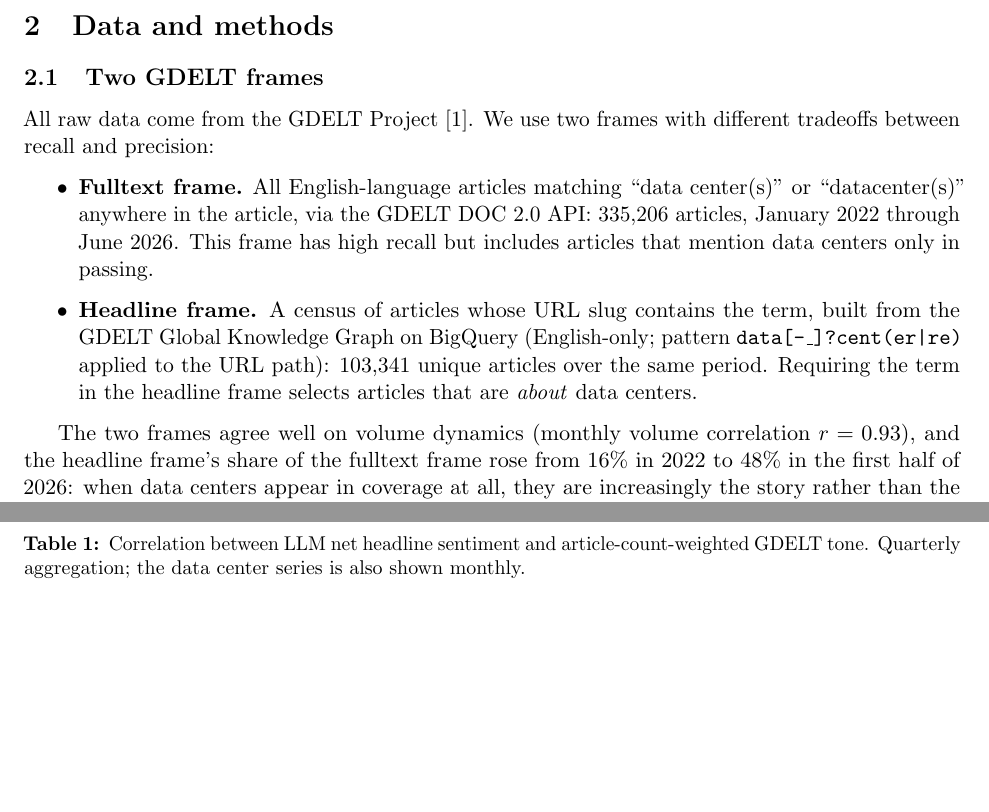
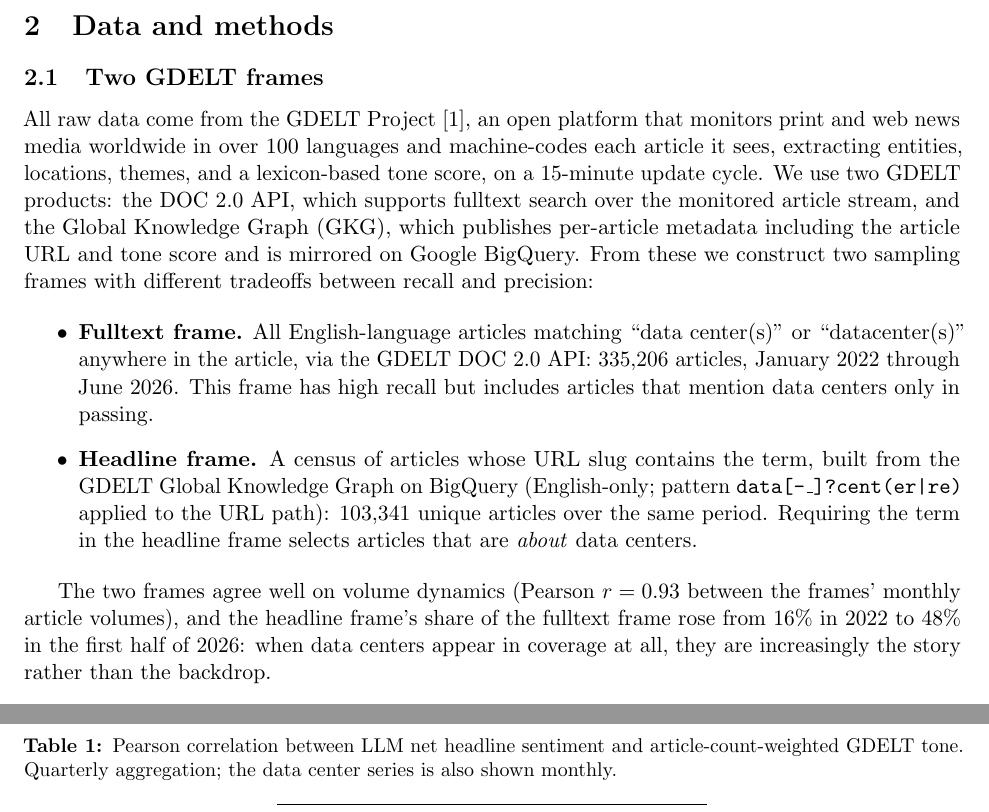
Before and after one commit to ganesh-ketos/datacenter-media-sentiment, a LaTeX paper (paper/main.tex): two parts of pages 2 and 3 of 10, joined at a grey line, cut so that both start at the same text, the shorter picture padded with empty space. Compiled offline with pdfLaTeX.

Commit message:
Paper revisions: expand GDELT description, name Pearson explicitly, fix ChatGPT annotation placement
Co-Authored-By: Claude Fable 5 <noreply@anthropic.com>

```diff
--- a/paper/main.tex
+++ b/paper/main.tex
@@ -88,8 +88,15 @@ can use.
 
 \subsection{Two GDELT frames}
 
-All raw data come from the GDELT Project \cite{leetaru2013}. We use two
-frames with different tradeoffs between recall and precision:
+All raw data come from the GDELT Project \cite{leetaru2013}, an open
+platform that monitors print and web news media worldwide in over 100
+languages and machine-codes each article it sees, extracting entities,
+locations, themes, and a lexicon-based tone score, on a 15-minute update
+cycle. We use two GDELT products: the DOC 2.0 API, which supports fulltext
+search over the monitored article stream, and the Global Knowledge Graph
+(GKG), which publishes per-article metadata including the article URL and
+tone score and is mirrored on Google BigQuery. From these we construct two
+sampling frames with different tradeoffs between recall and precision:
 
 \begin{itemize}
 \item \textbf{Fulltext frame.} All English-language articles matching
@@ -104,8 +111,8 @@ path): 103,341 unique articles over the same period. Requiring the term in
 the headline frame selects articles that are \emph{about} data centers.
 \end{itemize}
 
-The two frames agree well on volume dynamics (monthly volume correlation
-$r=0.93$), and the headline frame's share of the fulltext frame rose from
+The two frames agree well on volume dynamics (Pearson $r=0.93$ between the
+frames' monthly article volumes), and the headline frame's share of the fulltext frame rose from
 16\% in 2022 to 48\% in the first half of 2026: when data centers appear in
 coverage at all, they are increasingly the story rather than the backdrop.
 
@@ -165,7 +172,7 @@ correlations computed by the committed calibration script.
 
 \begin{table}[t]
 \centering
-\caption{Correlation between LLM net headline sentiment and
+\caption{Pearson correlation between LLM net headline sentiment and
 article-count-weighted GDELT tone. Quarterly aggregation; the data center
 series is also shown monthly.}
 \label{tab:calibration}
```
Also changed, not shown: charts/04_net_sentiment.png, charts/06_theme_mix.png, paper/figs/04_net_sentiment.png, paper/main.pdf, paper/main.tex (3 more changed lines), 1 other file.
